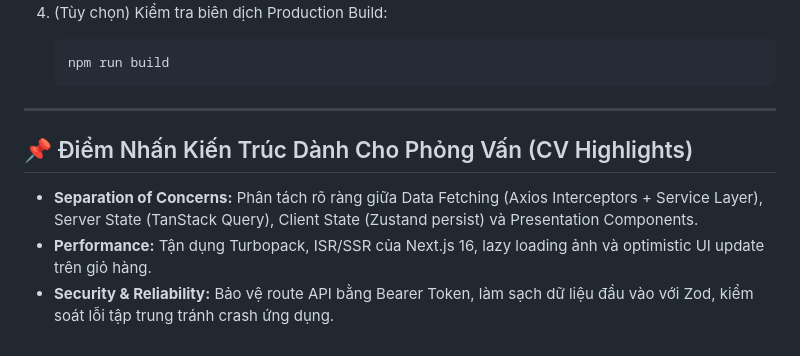
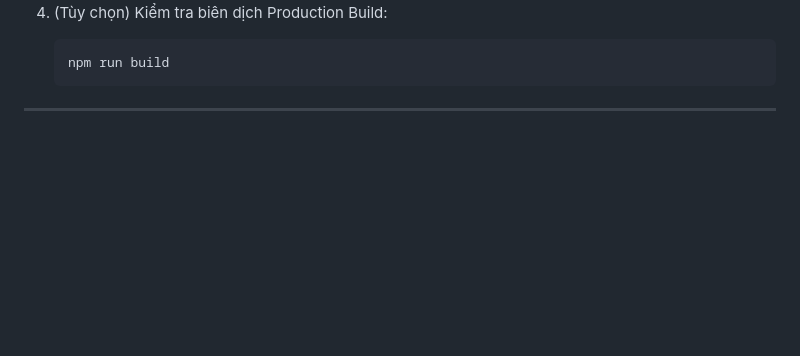
Before and after one commit to pham-trung-nghia-dev/fashion-ecommerce, a Markdown page: README.md, the part around the change. Drawn GitHub-style; blank space fills up the shorter version.

````diff
--- a/README.md
+++ b/README.md
@@ -207,8 +207,3 @@ fashion-ecommerce
    ```
 
 ---
-
-## 📌 Điểm Nhấn Kiến Trúc Dành Cho Phỏng Vấn (CV Highlights)
-* **Separation of Concerns:** Phân tách rõ ràng giữa Data Fetching (Axios Interceptors + Service Layer), Server State (TanStack Query), Client State (Zustand persist) và Presentation Components.
-* **Performance:** Tận dụng Turbopack, ISR/SSR của Next.js 16, lazy loading ảnh và optimistic UI update trên giỏ hàng.
-* **Security & Reliability:** Bảo vệ route API bằng Bearer Token, làm sạch dữ liệu đầu vào với Zod, kiểm soát lỗi tập trung tránh crash ứng dụng.
````
